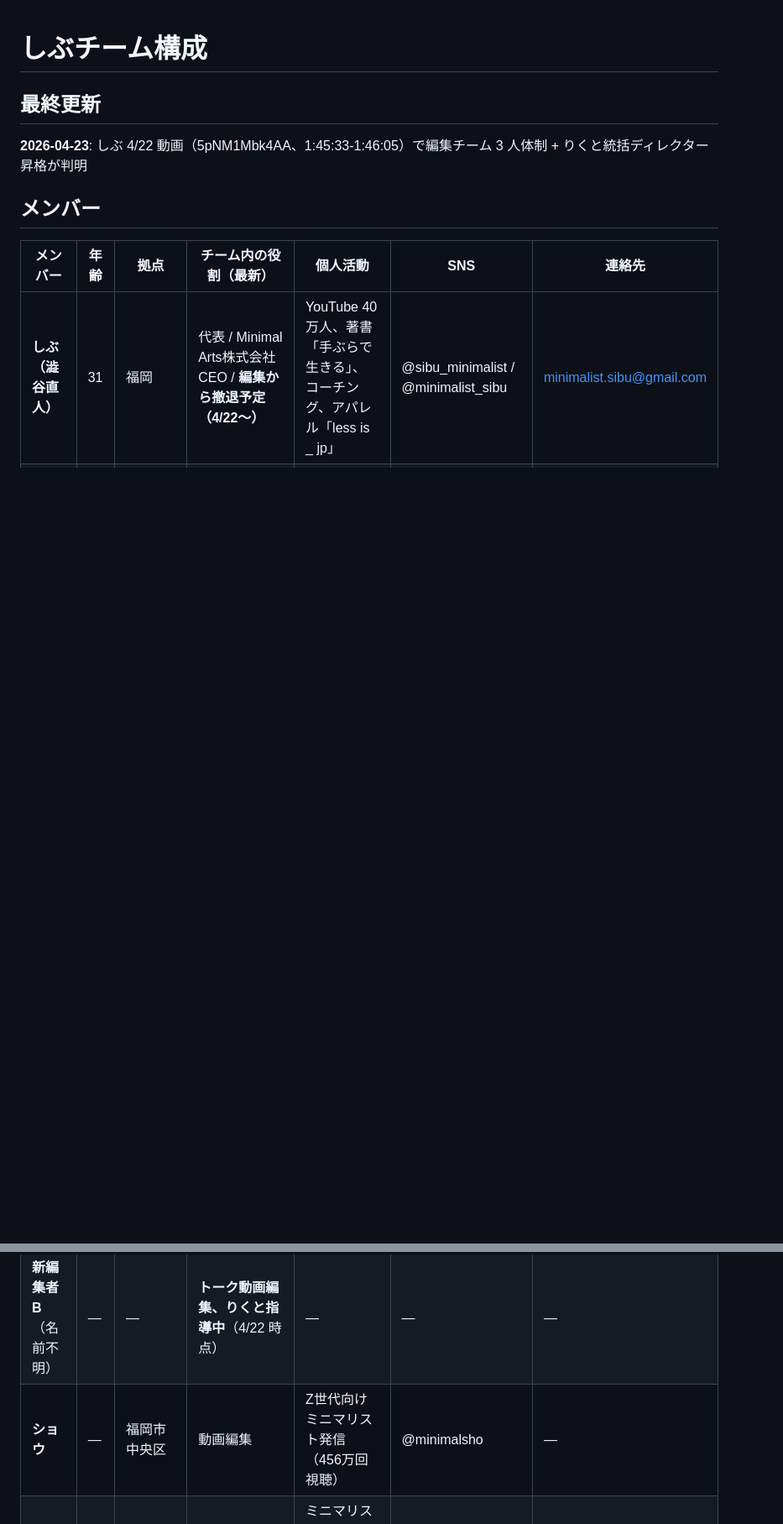
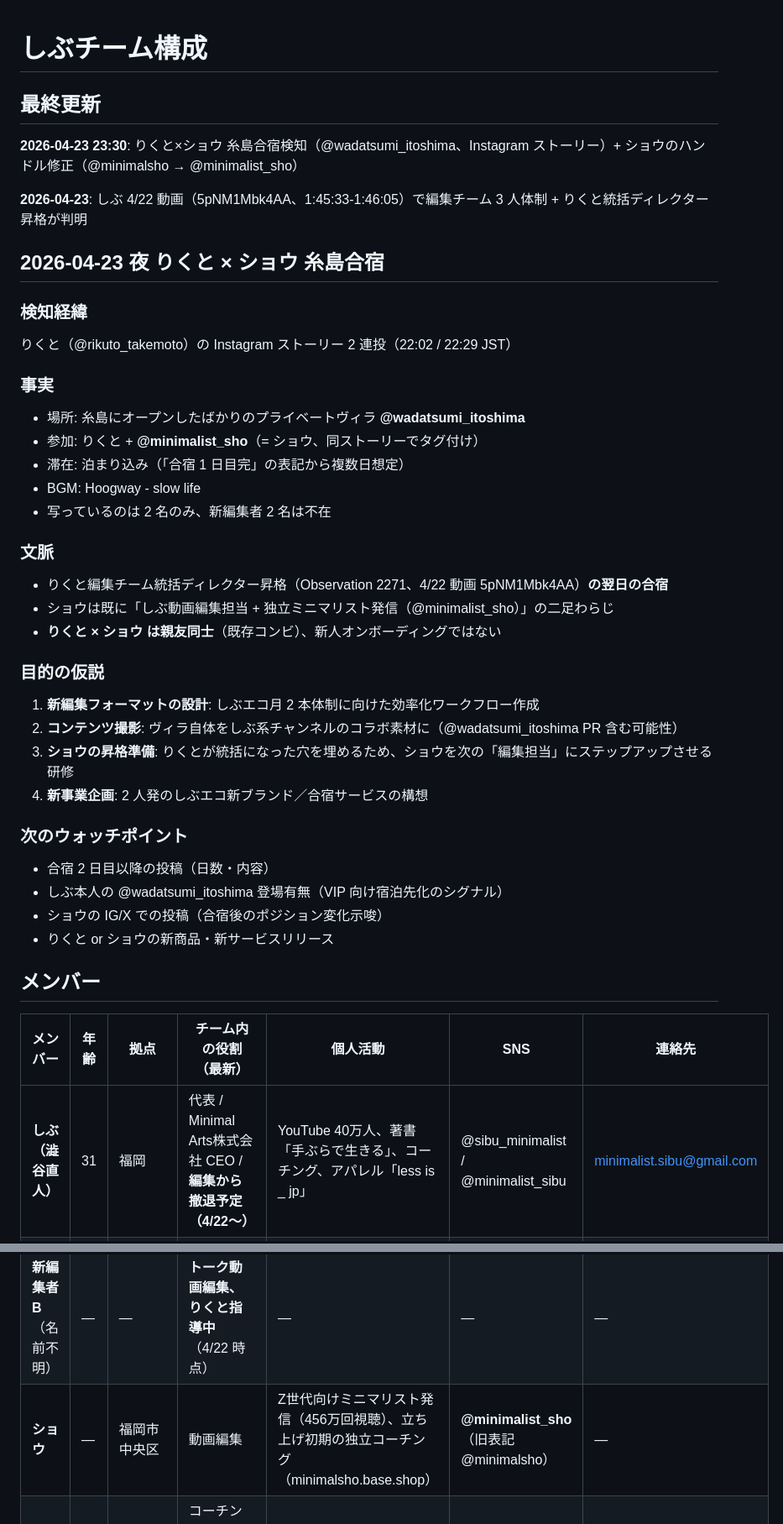
Before and after one commit to wirelessml/test, a Markdown page: ai-minimalist-shibu/knowledge/shibu-team.md, 2 parts joined by grey strips. Shown at 84% size. GitHub-like rendering; blank space fills up the shorter version.

```diff
--- a/ai-minimalist-shibu/knowledge/shibu-team.md
+++ b/ai-minimalist-shibu/knowledge/shibu-team.md
@@ -2,7 +2,38 @@
 
 ## 最終更新
 
+**2026-04-23 23:30**: りくと×ショウ 糸島合宿検知（@wadatsumi_itoshima、Instagram ストーリー）+ ショウのハンドル修正（@minimalsho → @minimalist_sho）
+
 **2026-04-23**: しぶ 4/22 動画（5pNM1Mbk4AA、1:45:33-1:46:05）で編集チーム 3 人体制 + りくと統括ディレクター昇格が判明
+
+## 2026-04-23 夜 りくと × ショウ 糸島合宿
+
+### 検知経緯
+りくと（@rikuto_takemoto）の Instagram ストーリー 2 連投（22:02 / 22:29 JST）
+
+### 事実
+- 場所: 糸島にオープンしたばかりのプライベートヴィラ **@wadatsumi_itoshima**
+- 参加: りくと + **@minimalist_sho**（= ショウ、同ストーリーでタグ付け）
+- 滞在: 泊まり込み（「合宿 1 日目完」の表記から複数日想定）
+- BGM: Hoogway - slow life
+- 写っているのは 2 名のみ、新編集者 2 名は不在
+
+### 文脈
+- りくと編集チーム統括ディレクター昇格（Observation 2271、4/22 動画 5pNM1Mbk4AA）**の翌日の合宿**
+- ショウは既に「しぶ動画編集担当 + 独立ミニマリスト発信（@minimalist_sho）」の二足わらじ
+- **りくと × ショウ は親友同士**（既存コンビ）、新人オンボーディングではない
+
+### 目的の仮説
+1. **新編集フォーマットの設計**: しぶエコ月 2 本体制に向けた効率化ワークフロー作成
+2. **コンテンツ撮影**: ヴィラ自体をしぶ系チャンネルのコラボ素材に（@wadatsumi_itoshima PR 含む可能性）
+3. **ショウの昇格準備**: りくとが統括になった穴を埋めるため、ショウを次の「編集担当」にステップアップさせる研修
+4. **新事業企画**: 2 人発のしぶエコ新ブランド／合宿サービスの構想
+
+### 次のウォッチポイント
+- 合宿 2 日目以降の投稿（日数・内容）
+- しぶ本人の @wadatsumi_itoshima 登場有無（VIP 向け宿泊先化のシグナル）
+- ショウの IG/X での投稿（合宿後のポジション変化示唆）
+- りくと or ショウの新商品・新サービスリリース
 
 ## メンバー
 
@@ -12,7 +43,7 @@
 | **りくと（竹本りくと）** | — | 福岡市中央区 | **編集チーム統括ディレクター**（4/22〜昇格）+ AI ツール開発（AI RIKUTO）+ 片付け動画編集 | 片付けコーディネート（全国展開）、Minimal Arts シタッパ自称 | @rikuto_takemoto | luduzhuben@gmail.com |
 | **新編集者 A**（名前不明） | — | — | **片付け動画編集、りくと指導中**（4/22 時点） | — | — | — |
 | **新編集者 B**（名前不明） | — | — | **トーク動画編集、りくと指導中**（4/22 時点） | — | — | — |
-| **ショウ** | — | 福岡市中央区 | 動画編集 | Z世代向けミニマリスト発信（456万回視聴） | @minimalsho | — |
+| **ショウ** | — | 福岡市中央区 | 動画編集 | Z世代向けミニマリスト発信（456万回視聴）、立ち上げ初期の独立コーチング（minimalsho.base.shop） | **@minimalist_sho**（旧表記 @minimalsho） | — |
 | **あいさん** | 33 | 福岡（1LDK 賃貸） | コーチング動画編集・アシスタント / 対外広報 / しぶ側近女性 No.1 | ミニマリスト発信者、YouTube + 楽天ROOM、オールシーズン 17 着、猫「わらびちゃん」 | @ikeai_minimalist（投稿 234 / フォロワー 3.7万 / フォロー 26） | — |
 | **元歯科衛生士の女性**（名前不明） | — | — | デザイン担当 / 撮影役（集合写真で不在パターン） | しぶの元担当歯科衛生士から転身 | — | — |
 
```
Also changed, not shown: ai-minimalist-shibu/knowledge/shibu-ecosystem.md (+11 -3 lines), docs/journal/2026-04-23.md (+33 -1 lines).
